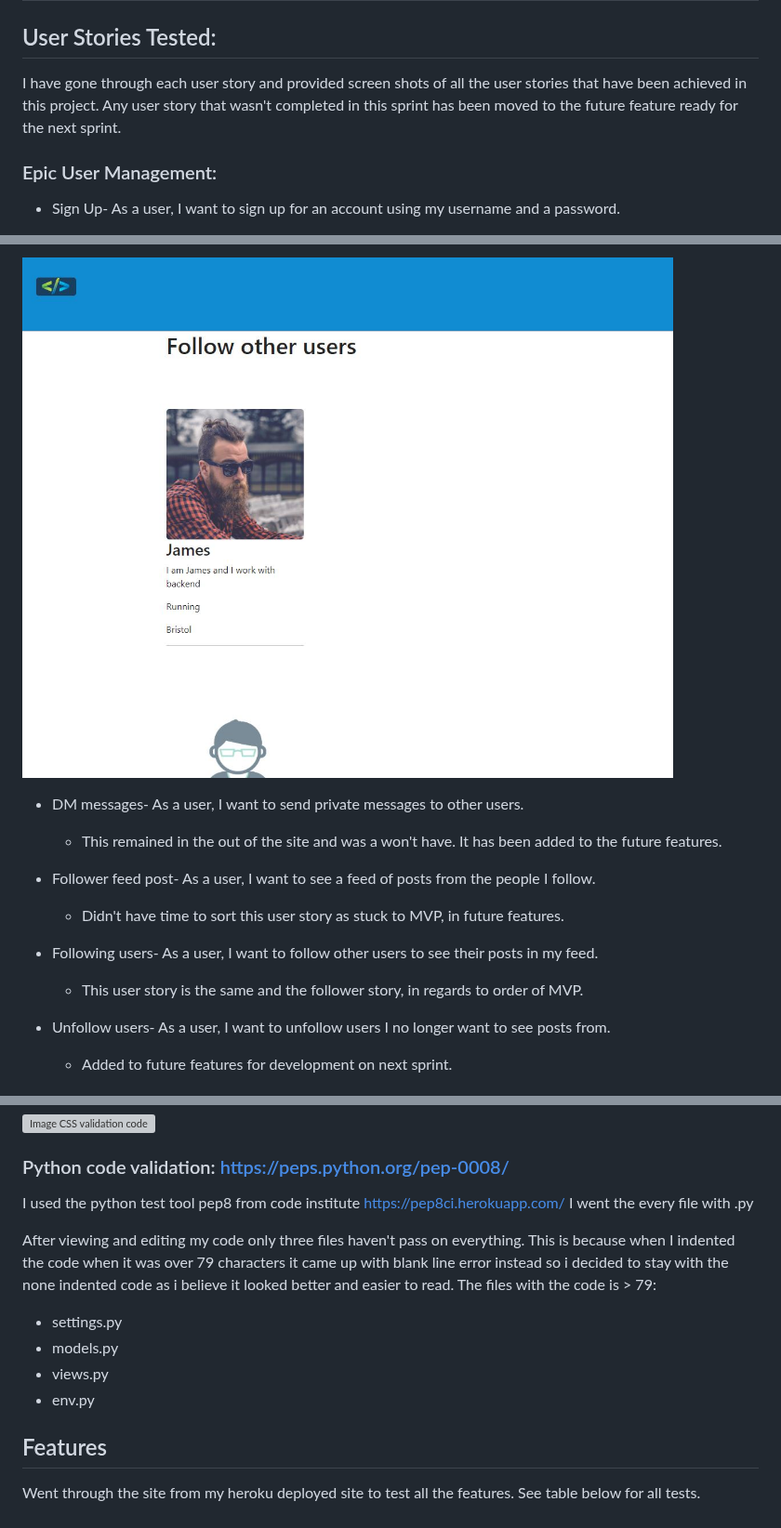
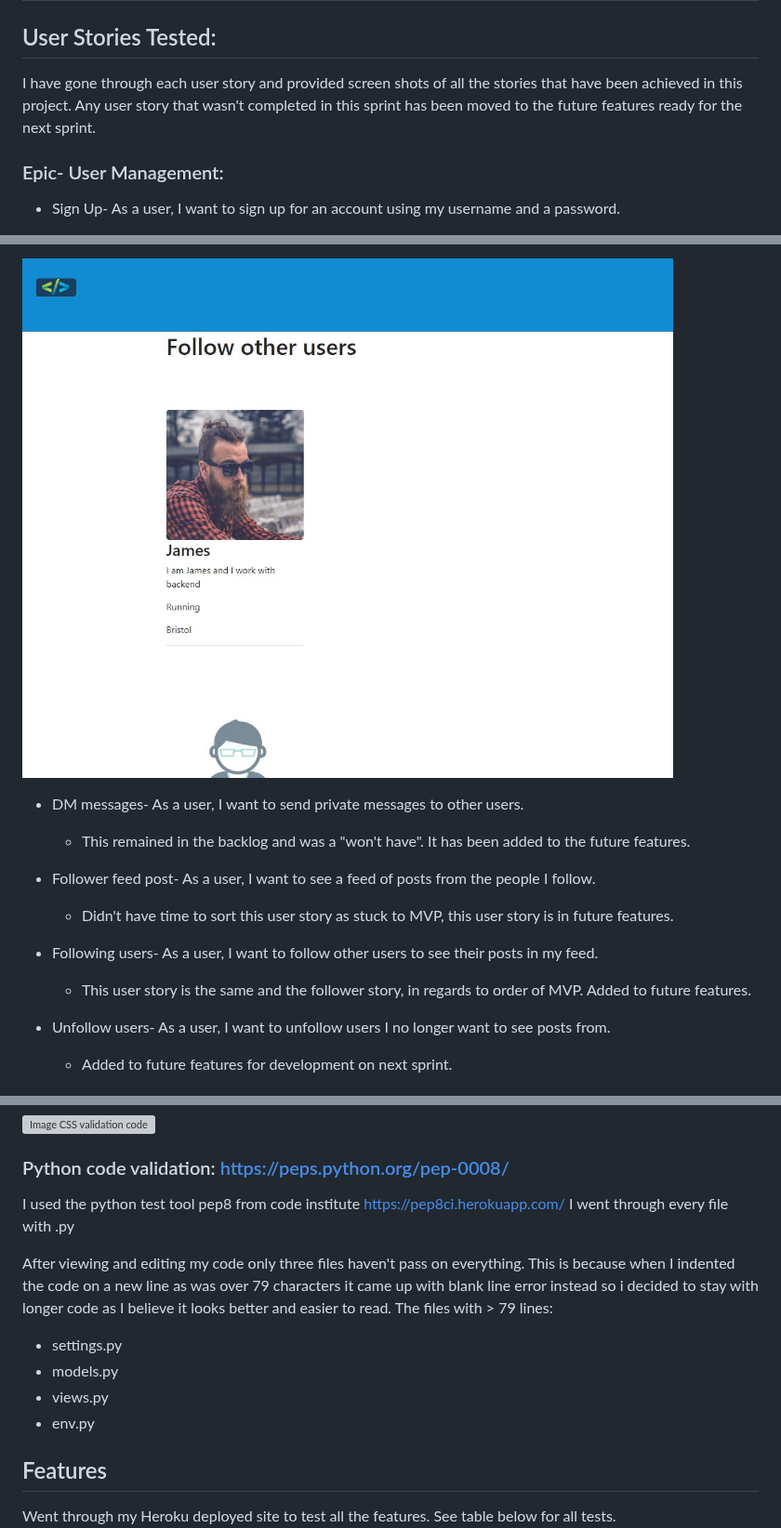
Before and after one commit to Andy-James-Osborne/DevHub, a Markdown page: Testing.md, 3 parts joined by grey strips. Shown at 93% size. GitHub-like rendering; grey boxes are pictures that could not be loaded.

```diff
--- a/Testing.md
+++ b/Testing.md
@@ -1,8 +1,8 @@
 # Manual Testing
 
 ## User Stories Tested:
-I have gone through each user story and provided screen shots of all the user stories that have been achieved in this project.
-Any user story that wasn't completed in this sprint has been moved to the future feature ready for the next sprint.
+I have gone through each user story and provided screen shots of all the stories that have been achieved in this project.
+Any user story that wasn't completed in this sprint has been moved to the future features ready for the next sprint.
 
-### Epic User Management:
+### Epic- User Management:
 + Sign Up- As a user, I want to sign up for an account using my username and a password.
@@ -65,12 +65,12 @@ Any user story that wasn't completed in this sprint has been moved to the future
 
 + DM messages- As a user, I want to send private messages to other users.
-   - This remained in the out of the site and was a won't have. It has been added to the future features.
+   - This remained in the backlog and was a "won't have". It has been added to the future features.
 
 + Follower feed post- As a user, I want to see a feed of posts from the people I follow.
-   - Didn't have time to sort this user story as stuck to MVP, in future features.
+   - Didn't have time to sort this user story as stuck to MVP, this user story is in future features.
 
 + Following users- As a user, I want to follow other users to see their posts in my feed.
-   - This user story is the same and the follower story, in regards to order of MVP.
+   - This user story is the same and the follower story, in regards to order of MVP. Added to future features.
 
 + Unfollow users- As a user, I want to unfollow users I no longer want to see posts from.
    - Added to future features for development on next sprint.
@@ -161,11 +162,11 @@ After changing image sizes by compressing them I have been able to score (95)
 ### Python code validation: https://peps.python.org/pep-0008/
 
 I used the python test tool pep8 from code institute https://pep8ci.herokuapp.com/
-I went the every file with .py
+I went through every file with .py
 
 After viewing and editing my code only three files haven't pass on everything.
-This is because when I indented the code when it was over 79 characters it came up with blank line error instead so i decided to stay with the none indented code as i believe it looked better and easier to read.
-The files with the code is > 79:
+This is because when I indented the code on a new line as was over 79 characters it came up with blank line error instead so i decided to stay with longer code as I believe it looks better and easier to read.
+The files with > 79 lines:
 + settings.py
 + models.py
 + views.py
@@ -173,5 +174,5 @@ The files with the code is > 79:
 
 ## Features
 
-Went through the site from my heroku deployed site to test all the features.
+Went through my Heroku deployed site to test all the features.
 See table below for all tests.
```
Also changed, not shown: other parts of Testing.md (+52 -51 lines), README.md (+45 -25 lines).
